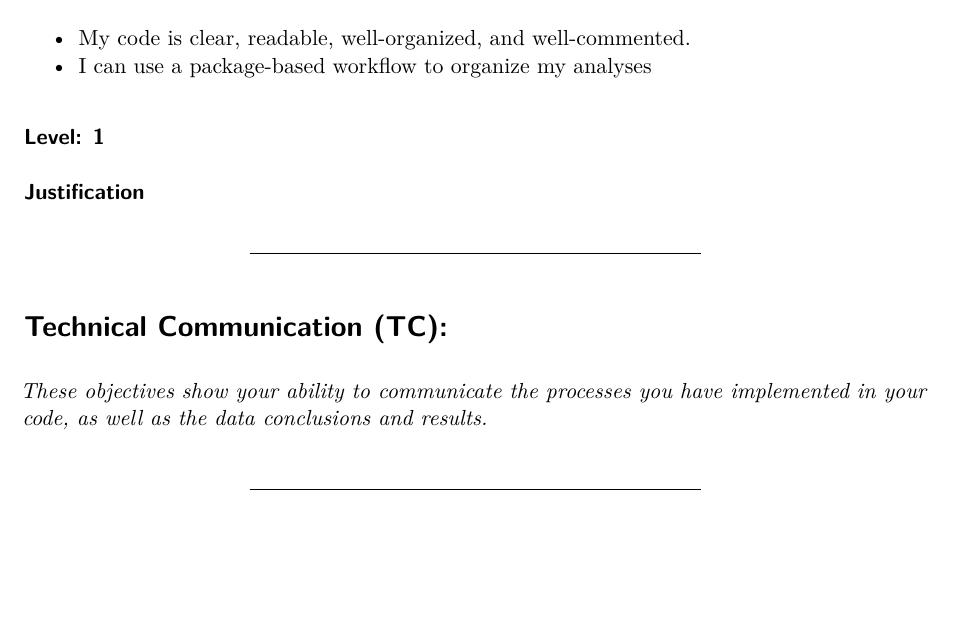
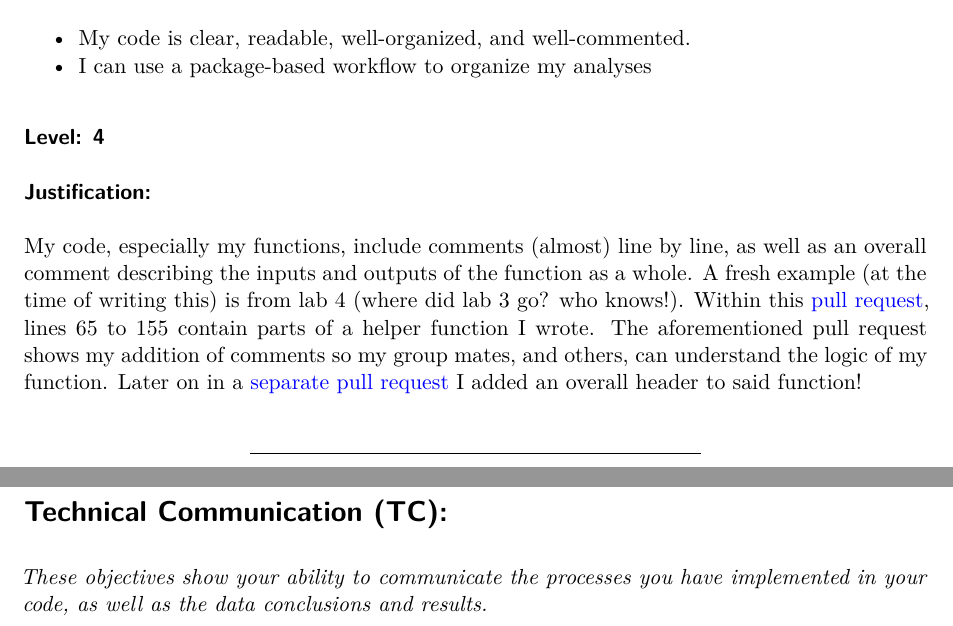
Before and after one commit to Wander03/Stat_551_portfolio, a Quarto document (kerr_portfolio.qmd): part of page 5 of 13 before the commit and two parts of pages 5 and 6 of 13 after it, the two joined at a grey line, cut so that both start at the same text, the shorter picture padded with empty space. Rendered offline with R 4.5, knitr and Pandoc in place of Quarto, then LaTeX, with nearby package versions.

Commit message:
RW-3 partway complete

```diff
--- a/kerr_portfolio.qmd
+++ b/kerr_portfolio.qmd
@@ -161,7 +161,9 @@ portfolio_levels <- portfolio_levels %>%
 
 ### Level: `r my_level`
 
-### Justification
+### Justification:
+
+My code, especially my functions, include comments (almost) line by line, as well as an overall comment describing the inputs and outputs of the function as a whole. A fresh example (at the time of writing this) is from lab 4 (where did lab 3 go? who knows!). Within this [pull request](https://github.com/Cal-Poly-Advanced-R/lab-3-using-apis-Ryan-DeStefano/pull/6/files), lines 65 to 155 contain parts of a helper function I wrote. The aforementioned pull request shows my addition of comments so my group mates, and others, can understand the logic of my function. Later on in a [separate pull request](https://github.com/Cal-Poly-Advanced-R/lab-3-using-apis-Ryan-DeStefano/pull/7/commits/f627bd450f2da77f9de80d84c823b40614d3894e) I added an overall header to said function!
 
 ------------------------------------------------------------------------
 
```
Also changed, not shown: kerr_portfolio.qmd (2 more changed lines).
